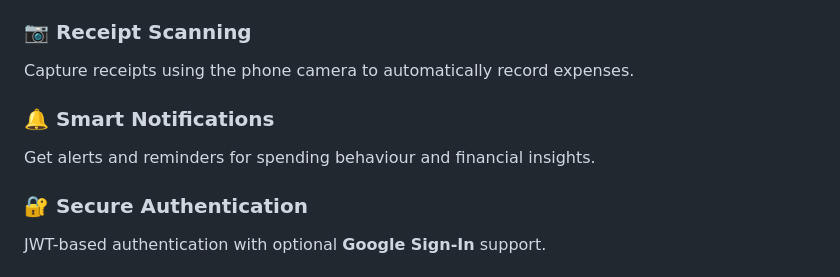
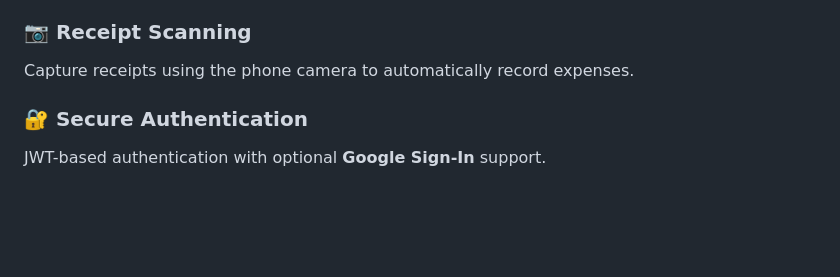
Before and after one commit to braydencjr/BorneoHackwknd, a Markdown page: README.md, the part around the change. Drawn GitHub-style; blank space fills up the shorter version.

```diff
--- a/README.md
+++ b/README.md
@@ -28,9 +28,6 @@ Receive personalised financial insights and educational micro-lessons generated
 
 ### 📷 Receipt Scanning
 Capture receipts using the phone camera to automatically record expenses.
-
-### 🔔 Smart Notifications
-Get alerts and reminders for spending behaviour and financial insights.
 
 ### 🔐 Secure Authentication
 JWT-based authentication with optional **Google Sign-In** support.
```
